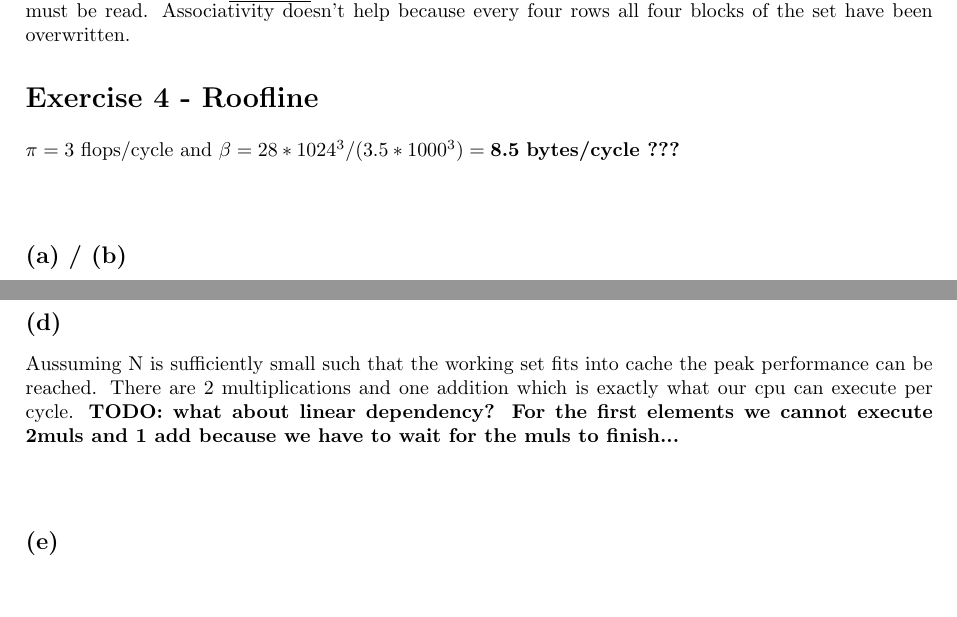
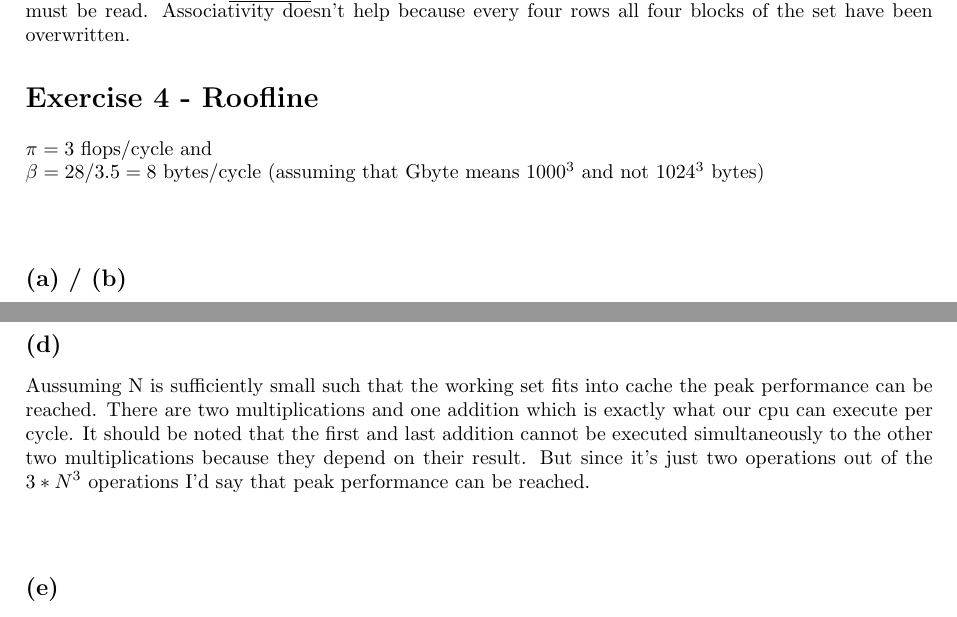
Before and after one commit to flurischt/htwfnc, a LaTeX problem sheet (assignment3/homework.tex): two parts of pages 3 and 5 of 5, joined at a grey line, cut so that both start at the same text. Compiled offline with pdfLaTeX.

Commit message:
finish until 4d

```diff
--- a/assignment3/homework.tex
+++ b/assignment3/homework.tex
@@ -139,7 +139,8 @@ every write to irr[0] misses. since the whole cache is overwritten every four ro
 The cache miss rate is $\underline{1/5=0.2}$. Because the array is processed columnwise for each photon\_t a block must be read. Associativity doesn't help because every four rows all four blocks of the set have been overwritten.
 
 \section*{Exercise 4 - Roofline}
-$\pi = 3$ flops/cycle and $\beta = 28*1024^3/(3.5*1000^3) = \textbf{8.5}$ \textbf{bytes/cycle ???}
+$\pi = 3$ flops/cycle and \\
+$\beta = 28/3.5 =8$ bytes/cycle (assuming that Gbyte means $1000^3$ and not $1024^3$ bytes)
 \subsection*{(a) / (b)}
 
 See Figure \ref{roofline_plot} below.
@@ -156,8 +157,8 @@ No, it's not possible. We can only execute two multiplications and one addition
 \end{landscape}
 
 \subsection*{(d)}
-Aussuming N is sufficiently small such that the working set fits into cache the peak performance can be reached. There are 2 multiplications and one addition which is exactly what our cpu can execute per cycle.
-\textbf{TODO: what about linear dependency? For the first elements we cannot execute 2muls and 1 add because we have to wait for the muls to finish...}
+Aussuming N is sufficiently small such that the working set fits into cache the peak performance can be reached. There are two multiplications and one addition which is exactly what our cpu can execute per cycle.
+It should be noted that the first and last addition cannot be executed simultaneously to the other two multiplications because they depend on their result. But since it's just two operations out of the $3*N^3$ operations I'd say that peak performance can be reached.
 
 \subsection*{(e)}
 \textbf{TODO}
```
